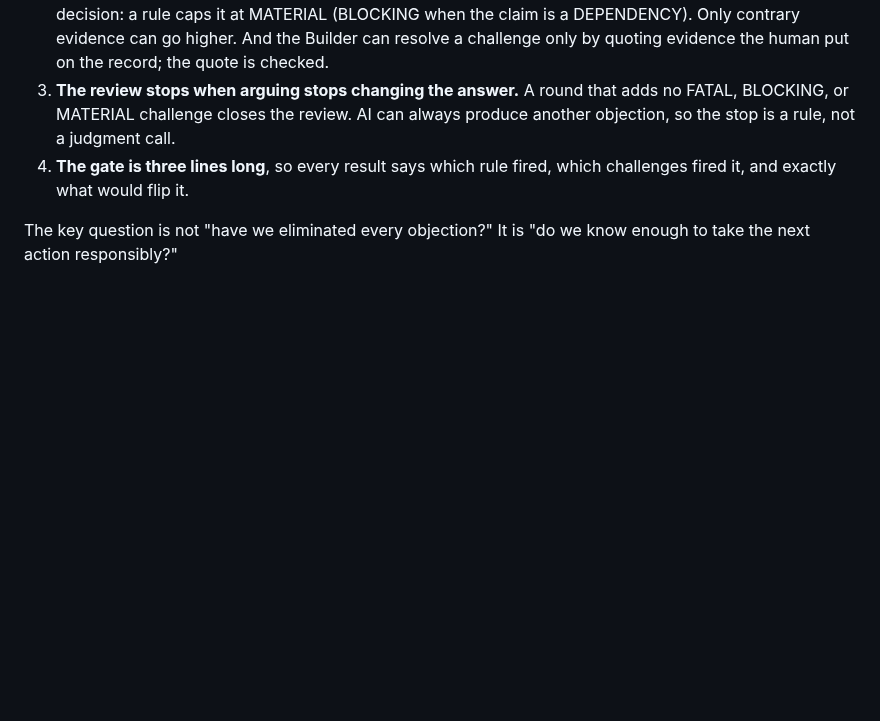
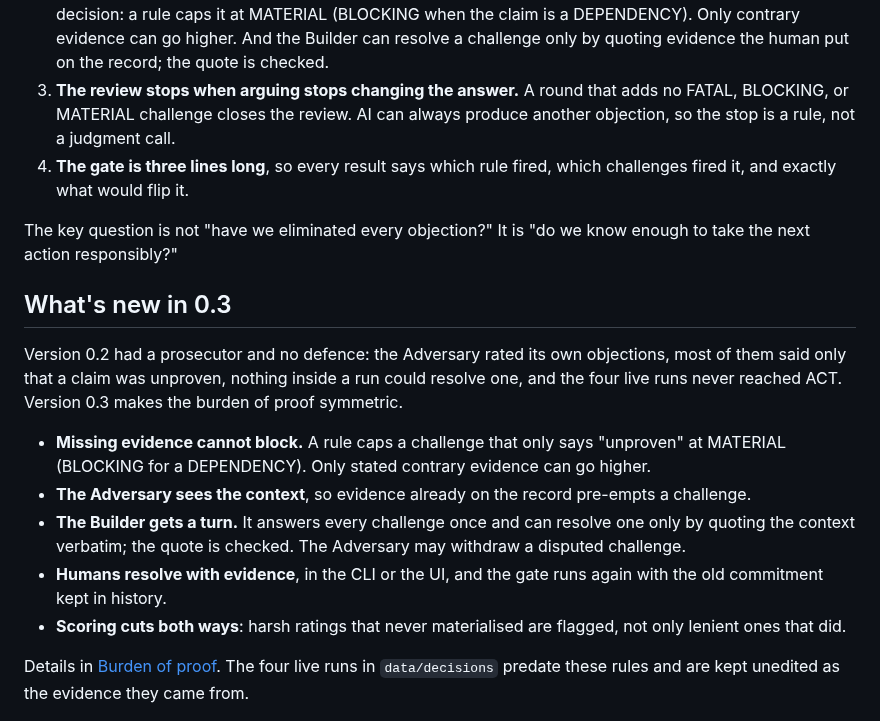
Before and after one commit to hemangnagar/decision_gate, a Markdown page: README.md, the part around one of its changes. Rendered like a GitHub page; blank space fills up the shorter version.

Commit message:
Version 0.3.0: what's new in the README, with demo screenshots
The README now opens with a What's new in 0.3 section naming the five
burden-of-proof changes, and the Burden of proof section carries two
screenshots of the demo: the challenge card showing a capped rating, a
verified Builder resolution, and a conceded contrary-evidence challenge;
and the gate returning ACT with the two open challenges as named risks.

Co-Authored-By: Claude Fable 5.1 <noreply@anthropic.com>
Claude-Session: https://claude.ai/code/session_01PTT2v7WXn4FQR5k3myLWeX

```diff
--- a/README.md
+++ b/README.md
@@ -10,6 +10,18 @@ An open-source adversarial decision system. Two models argue about a decision. A
 4. **The gate is three lines long**, so every result says which rule fired, which challenges fired it, and exactly what would flip it.
 
 The key question is not "have we eliminated every objection?" It is "do we know enough to take the next action responsibly?"
+
+## What's new in 0.3
+
+Version 0.2 had a prosecutor and no defence: the Adversary rated its own objections, most of them said only that a claim was unproven, nothing inside a run could resolve one, and the four live runs never reached ACT. Version 0.3 makes the burden of proof symmetric.
+
+- **Missing evidence cannot block.** A rule caps a challenge that only says "unproven" at MATERIAL (BLOCKING for a DEPENDENCY). Only stated contrary evidence can go higher.
+- **The Adversary sees the context**, so evidence already on the record pre-empts a challenge.
+- **The Builder gets a turn.** It answers every challenge once and can resolve one only by quoting the context verbatim; the quote is checked. The Adversary may withdraw a disputed challenge.
+- **Humans resolve with evidence**, in the CLI or the UI, and the gate runs again with the old commitment kept in history.
+- **Scoring cuts both ways**: harsh ratings that never materialised are flagged, not only lenient ones that did.
+
+Details in [Burden of proof](#burden-of-proof). The four live runs in `data/decisions` predate these rules and are kept unedited as the evidence they came from.
 
 ![The gate on a live run: ABANDON, triggered by CH-001, with the resolves_if that would move it to WAIT](docs/screenshots/003-hospital-gate.png)
 
```
Also changed, not shown: other parts of README.md (+6 -0 lines), docs/screenshots/demo-challenges-and-answers.png (added), docs/screenshots/demo-gate-act.png (added), 1 other file.
